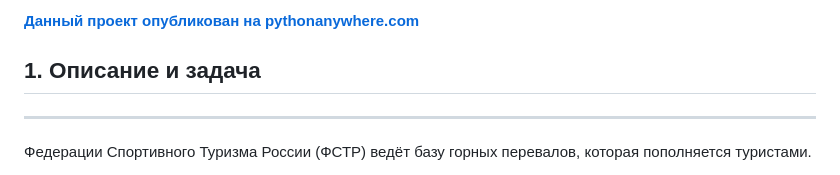
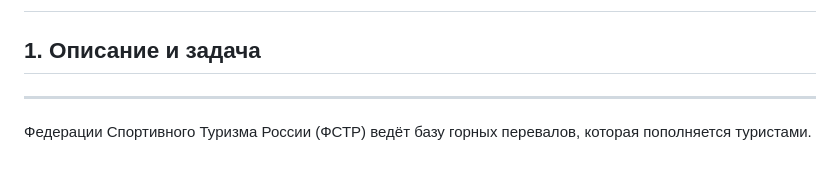
Before and after one commit to Iloveskill/Sprint, a Markdown page: README.md, the part around the change printed below. GitHub-like rendering.

```diff
--- a/README.md
+++ b/README.md
@@ -3,5 +2,4 @@
 
-**[Данный проект опубликован на pythonanywhere.com]()**
 ## 1. Описание и задача
 
 
```
Also changed, not shown: other parts of README.md (+0 -1 lines).
